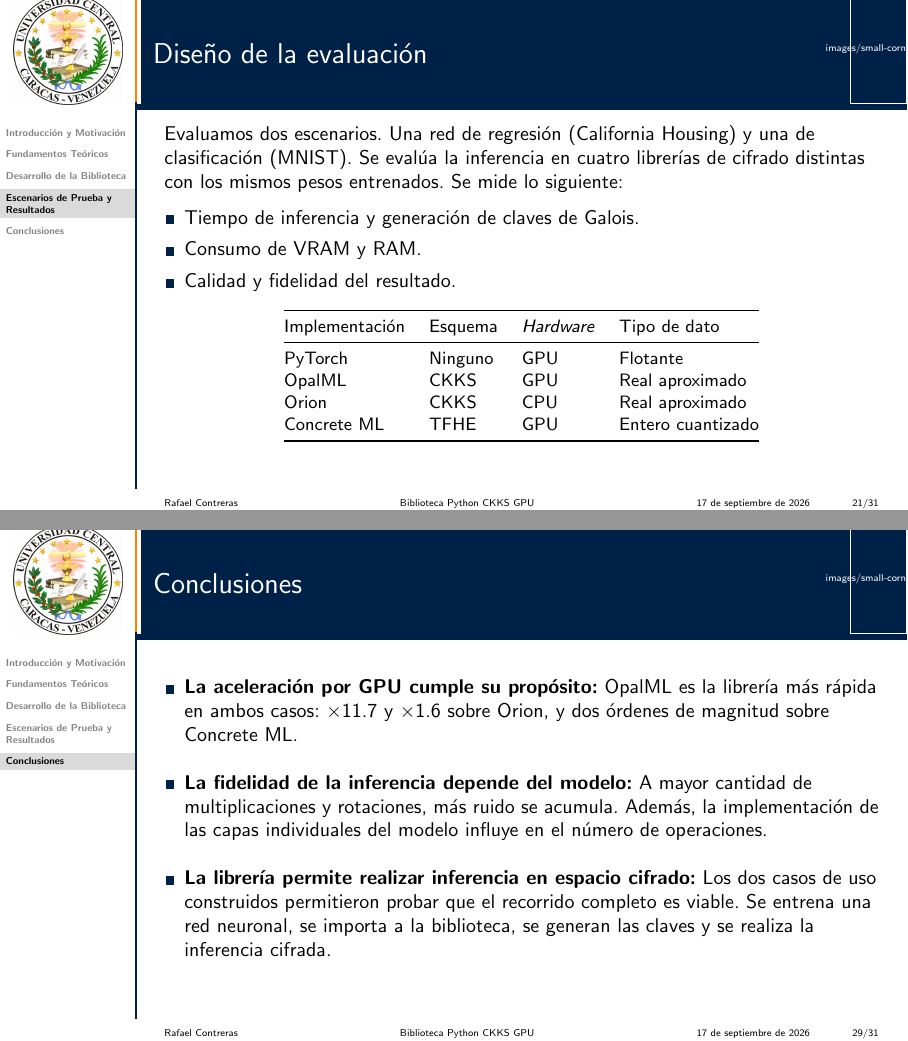
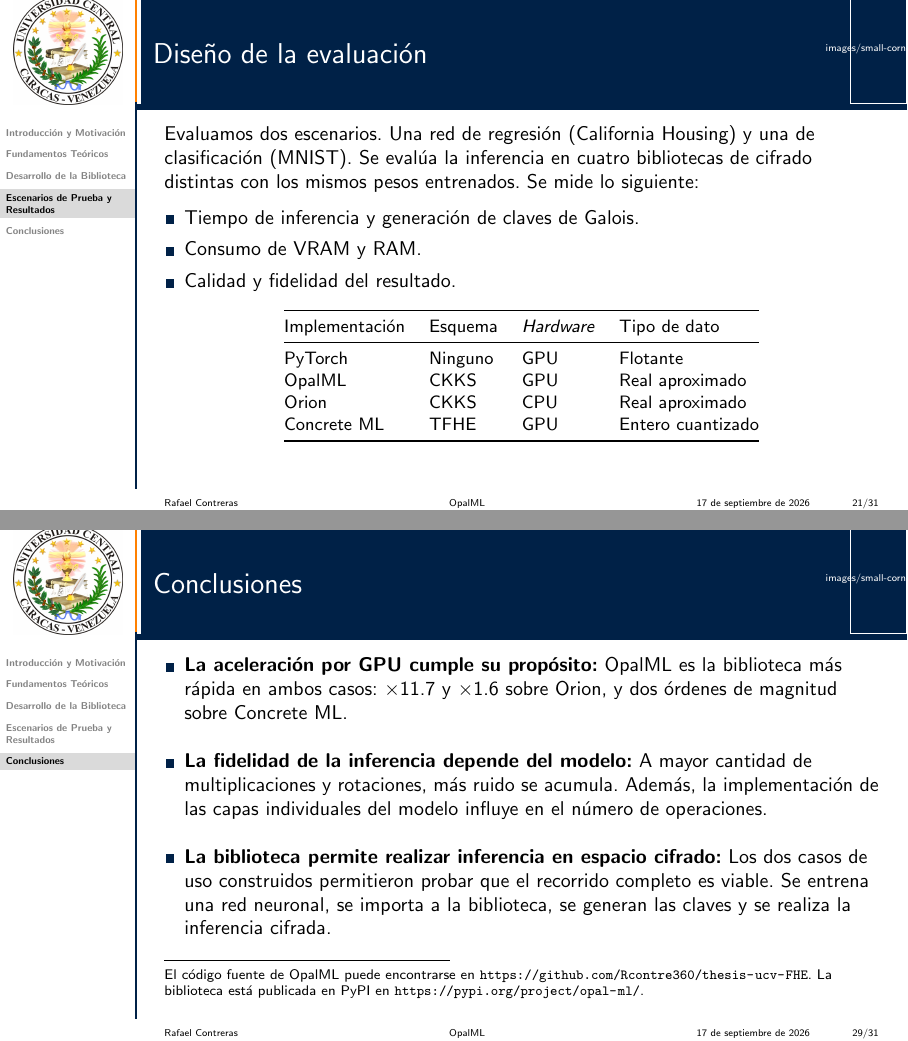
Before and after one commit to Rcontre360/thesis-ucv-FHE, LaTeX slides (presentation/main.tex, which reads presentation/slides/04_evaluacion.tex, presentation/slides/05_conclusiones.tex): pages 21 and 29 of 31, joined at a grey line. Compiled offline with pdfLaTeX.

Commit message:
comments fixing presentation

```diff
--- a/presentation/main.tex
+++ b/presentation/main.tex
@@ -101,8 +101,8 @@
 \graphicspath{{../doc/images/}{figures/}}
 
 % --- Metadatos ---
-\title[Biblioteca Python CKKS GPU]{Biblioteca Python para operaciones tensoriales}
-\subtitle{con cifrado homomórfico CKKS acelerado por GPU}
+\title[OpalML]{Biblioteca Python para operaciones tensoriales\\
+con cifrado homomórfico CKKS acelerado por GPU}
 \author[Rafael Contreras]{Rafael Eduardo Contreras \\ \small Tutor: Prof. Eugenio Scalise}
 \institute{Universidad Central de Venezuela \\ Facultad de Ciencias}
 \date{\today}
--- a/presentation/slides/04_evaluacion.tex
+++ b/presentation/slides/04_evaluacion.tex
@@ -3,7 +3,7 @@
 \SectionFrame{Escenarios de Prueba y Resultados}
 
 \begin{frame}{Diseño de la evaluación}
-    Evaluamos dos escenarios. Una red de regresión (California Housing) y una de clasificación (MNIST). Se evalúa la inferencia en cuatro librerías de cifrado distintas con los mismos pesos entrenados. Se mide lo siguiente:
+    Evaluamos dos escenarios. Una red de regresión (California Housing) y una de clasificación (MNIST). Se evalúa la inferencia en cuatro bibliotecas de cifrado distintas con los mismos pesos entrenados. Se mide lo siguiente:
     \vspace{0.1cm}
     \begin{listaalineada}
         \setlength{\itemsep}{4pt}
--- a/presentation/slides/05_conclusiones.tex
+++ b/presentation/slides/05_conclusiones.tex
@@ -5,10 +5,20 @@
 \begin{frame}{Conclusiones}
     \begin{listaalineada}
         \setlength{\itemsep}{12pt}
-        \item \textbf{La aceleración por GPU cumple su propósito:} OpalML es la librería más rápida en ambos casos: $\times$11.7 y $\times$1.6 sobre Orion, y dos órdenes de magnitud sobre Concrete ML.
+        \item \textbf{La aceleración por GPU cumple su propósito:} OpalML es la biblioteca más rápida en ambos casos: $\times$11.7 y $\times$1.6 sobre Orion, y dos órdenes de magnitud sobre Concrete ML.
         \item \textbf{La fidelidad de la inferencia depende del modelo:} A mayor cantidad de multiplicaciones y rotaciones, más ruido se acumula. Además, la implementación de las capas individuales del modelo influye en el número de operaciones.
-        \item \textbf{La librería permite realizar inferencia en espacio cifrado:} Los dos casos de uso construidos permitieron probar que el recorrido completo es viable. Se entrena una red neuronal, se importa a la biblioteca, se generan las claves y se realiza la inferencia cifrada.
+        \item \textbf{La biblioteca permite realizar inferencia en espacio cifrado:} Los dos casos de uso construidos permitieron probar que el recorrido completo es viable. Se entrena una red neuronal, se importa a la biblioteca, se generan las claves y se realiza la inferencia cifrada.
     \end{listaalineada}
+    % Nota de disponibilidad al pie, sin marcador de llamada.
+    \begingroup
+    \let\thefootnote\relax
+    % Separa la nota de la linea inferior de la plantilla.
+    \setbeamertemplate{footnote}{\parindent 1em\noindent\raggedright
+        \insertfootnotetext\par\vspace{10pt}}
+    \footnotetext{\scriptsize El código fuente de OpalML puede encontrarse en
+        \url{https://github.com/Rcontre360/thesis-ucv-FHE}. La biblioteca está
+        publicada en PyPI en \url{https://pypi.org/project/opal-ml/}.}
+    \endgroup
 \end{frame}
 
 \begin{frame}{Limitaciones y trabajos futuros}
```
Also changed, not shown: presentation/slides/03_biblioteca.tex (+2 -2 lines).
